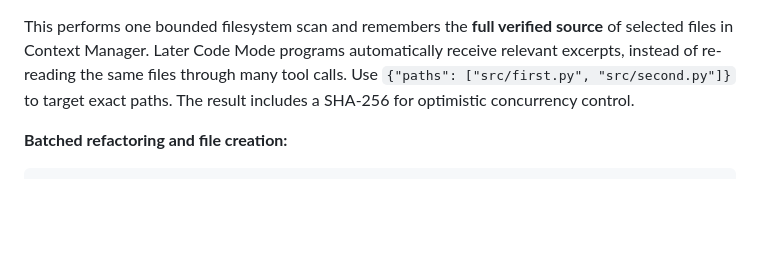
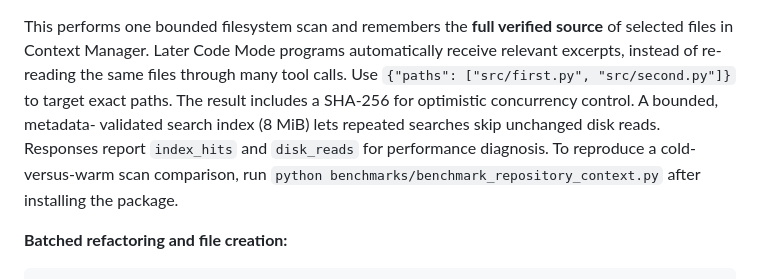
Before and after one commit to Protocol-Lattice/PyLattice, a Markdown page: README.md, the part around the change. GitHub-like rendering; blank space fills up the shorter version.

Commit message:
docs(ci): document and run reproducible indexed-scan benchmark

```diff
--- a/README.md
+++ b/README.md
@@ -60,7 +60,11 @@ This performs one bounded filesystem scan and remembers the **full verified sour
 selected files in Context Manager. Later Code Mode programs automatically receive
 relevant excerpts, instead of re-reading the same files through many tool calls.
 Use `{"paths": ["src/first.py", "src/second.py"]}` to target exact paths.
-The result includes a SHA-256 for optimistic concurrency control.
+The result includes a SHA-256 for optimistic concurrency control. A bounded, metadata-
+validated search index (8 MiB) lets repeated searches skip unchanged disk reads.
+Responses report `index_hits` and `disk_reads` for performance diagnosis. To reproduce
+a cold-versus-warm scan comparison, run
+`python benchmarks/benchmark_repository_context.py` after installing the package.
 
 **Batched refactoring and file creation:**
 
```
